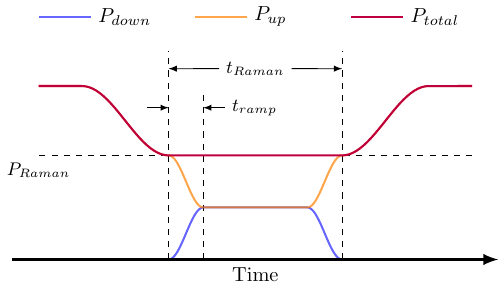
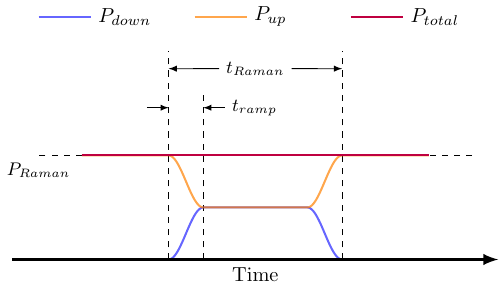
Before and after one commit to yuyichao/molecular_raman_paper, a LaTeX figure (sequence.tex): the whole page. Compiled offline with pdfLaTeX.

Commit message:
No ramp down...

```diff
--- a/sequence.tex
+++ b/sequence.tex
@@ -31,25 +31,19 @@
   \draw[<-] (1.9, 1.75) -- (2.15, 1.75) node[right] {\small $t_{ramp}$};
 
   % Down leg
-  \draw[line width=1,blue,opacity=0.6] (0, 0) -- (1.5, 0)
+  \draw[line width=1,blue,opacity=0.6] (0.5, 0)
   -- plot[domain={-0.2}:{0.2},variable=\x] ({\x + 1.7}, {0.3*sin(180 * 5 / 2 * \x) + 0.3})
   -- (3.1, 0.6)
   -- plot[domain={-0.2}:{0.2},variable=\x] ({\x + 3.3}, {-0.3*sin(180 * 5 / 2 * \x) + 0.3})
   -- (5, 0);
   % Up leg
-  \draw[line width=1,orange,opacity=0.7] (0, 2) -- (0.5, 2)
-  -- plot[domain={-0.5}:{0.5},variable=\x] ({\x + 1}, {-0.4*sin(180 * \x) + 1.6})
+  \draw[line width=1,orange,opacity=0.7] (0.5, 1.2)
   -- plot[domain={-0.2}:{0.2},variable=\x] ({\x + 1.7}, {-0.3*sin(180 * 5 / 2 * \x) + 0.9})
   -- (3.1, 0.6)
   -- plot[domain={-0.2}:{0.2},variable=\x] ({\x + 3.3}, {0.3*sin(180 * 5 / 2 * \x) + 0.9})
-  -- plot[domain={-0.5}:{0.5},variable=\x] ({\x + 4}, {0.4*sin(180 * \x) + 1.6})
-  -- (5, 2);
+  -- (4.5, 1.2);
   % Total
-  \draw[line width=1,purple] (0, 2) -- (0.5, 2)
-  -- plot[domain={-0.5}:{0.5},variable=\x] ({\x + 1}, {-0.4*sin(180 * \x) + 1.6})
-  -- (3.5, 1.2)
-  -- plot[domain={-0.5}:{0.5},variable=\x] ({\x + 4}, {0.4*sin(180 * \x) + 1.6})
-  -- (5, 2);
+  \draw[line width=1,purple] (0.5, 1.2) -- (4.5, 1.2);
   \draw[line width=1.5,->] (-0.3, 0) --  node[below] {Time} (5.3, 0);
 \end{tikzpicture}
 \end{document}
```
Also changed, not shown: sequence.pdf.
